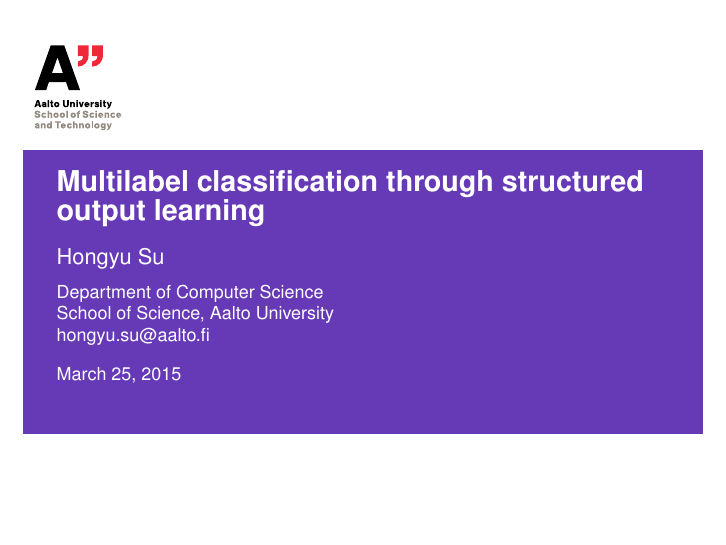
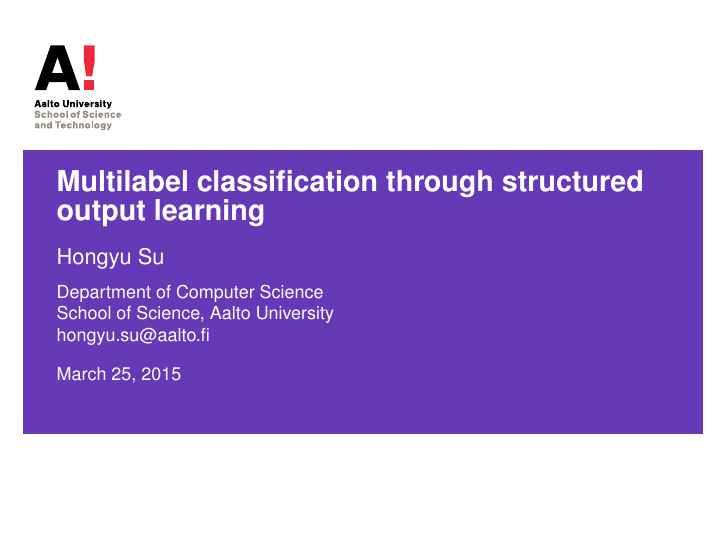
Before and after one commit to hongyusu/Posters_and_Presentations, LaTeX slides (Presentations/defence_presentation/example.tex): page 1 of 24. Compiled offline with pdfLaTeX.

Commit message:
auto upload

```diff
--- a/Presentations/defence_presentation/example.tex
+++ b/Presentations/defence_presentation/example.tex
@@ -1,7 +1,7 @@
 
 
 % sldies for T-61.6080 special course in bioinformatics 2, Spring 2015
-\documentclass[first=purple,second=dgreen,logo=redquo]{aaltoslides}
+\documentclass[first=purple,second=dgreen,logo=redexc]{aaltoslides}
 
 % macro
 \input{slide_macro_su.tex}
```
